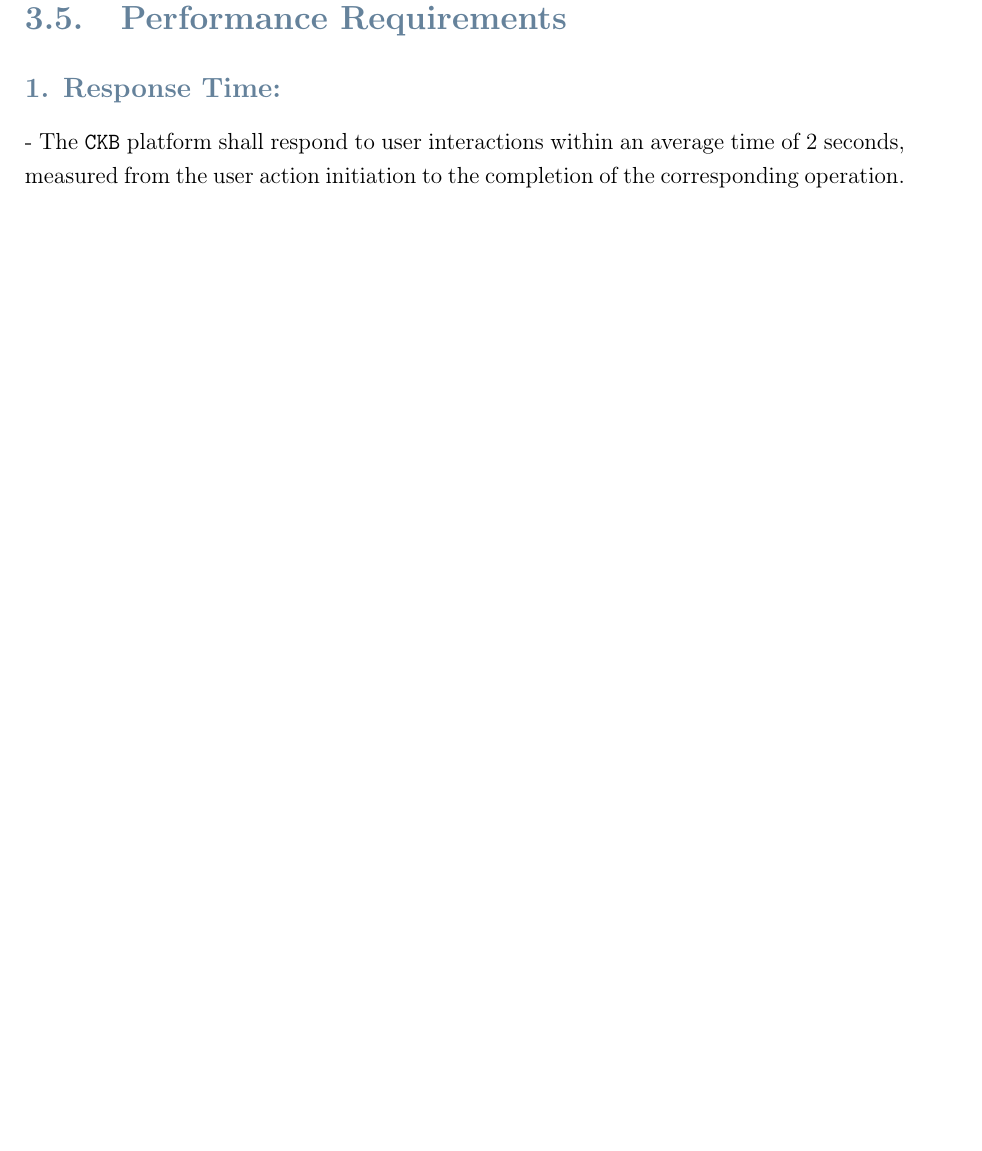
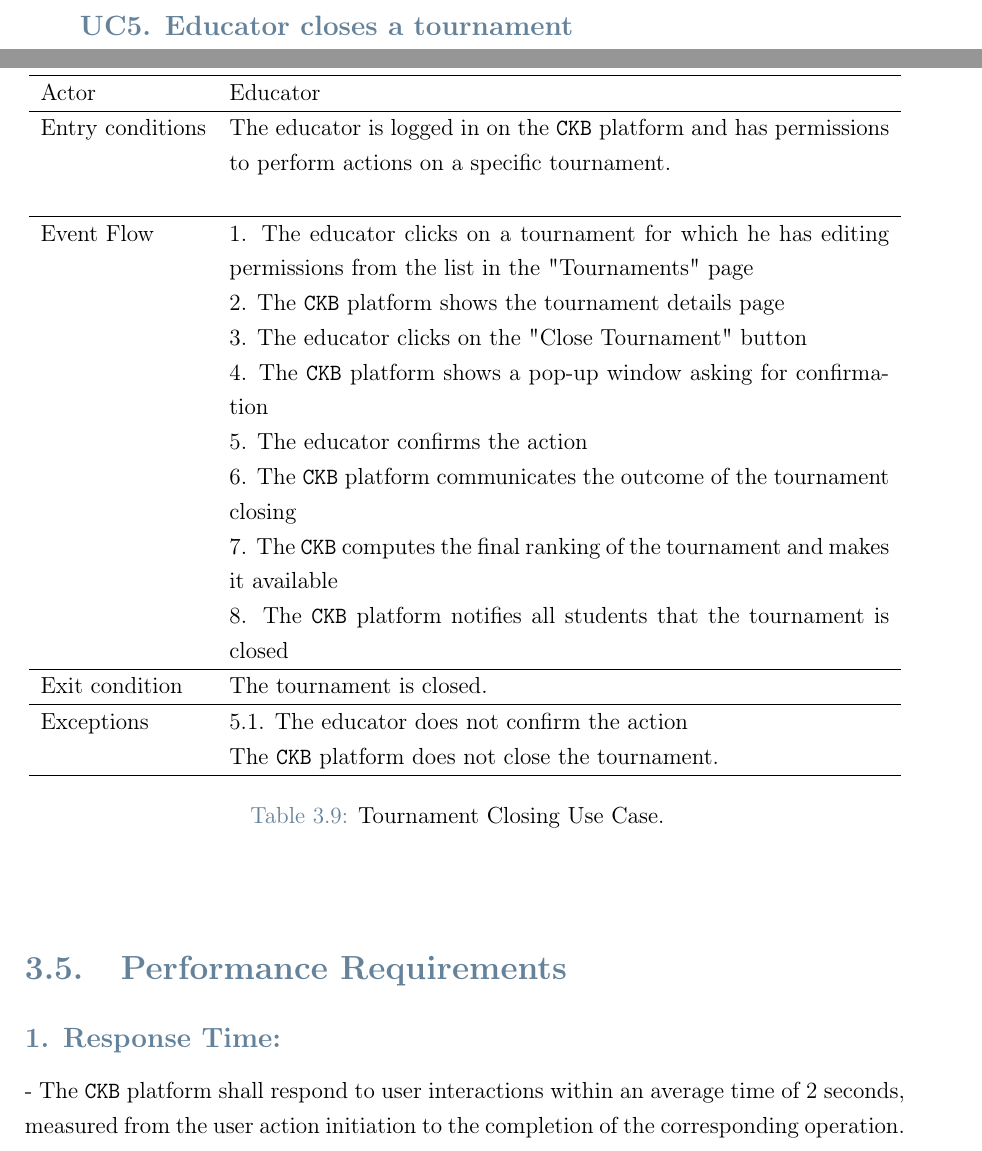
Before and after one commit to federico-zanca/SE2-RDD-ZancaCostantiniZhuge, a LaTeX thesis (RASD/LaTeX/RASD.tex, which reads RASD/LaTeX/Chapters/3_-_Specific_Requirements.tex): part of page 30 of 46 before the commit and two parts of pages 29 and 30 of 46 after it, the two joined at a grey line, cut at the place of the change, the shorter picture padded with empty space. Compiled offline with pdfLaTeX.

Commit message:
Add use case for tournament closing

```diff
--- a/RASD/LaTeX/Chapters/3_-_Specific_Requirements.tex
+++ b/RASD/LaTeX/Chapters/3_-_Specific_Requirements.tex
@@ -518,6 +518,47 @@ This comprehensive representation aims to capture the essential aspects of each
                 %\includegraphics[width=0.9\linewidth]{Images/SequenceDiagrams/tournament_creation}
    %             \caption{Tournament Creation Sequence Diagram}
 %                \label{fig: tournament creation_seq_diag}
+    %        \end{center}
+   %     \end{figure}
+    %    \end{comment}
+\end{center}
+
+
+\subsubsection*{UC\cuc . Educator closes a tournament}
+\begin{center}
+    \begin{longtable}{lp{0.75\linewidth}}
+        \hline
+        Actor            & Educator \\
+        \hline
+        Entry conditions & The educator is logged in on the \verb|CKB| platform and has permissions to perform actions on a specific tournament.\\                                                                                                               \\
+        \hline
+        Event Flow
+        & 1. The educator clicks on a tournament for which he has editing permissions from the list in the "Tournaments" page\\
+        & 2. The \verb|CKB| platform shows the tournament details page\\
+        & 3. The educator clicks on the "Close Tournament" button\\
+        & 4. The \verb|CKB| platform shows a pop-up window asking for confirmation\\
+        & 5. The educator confirms the action\\
+        & 6. The \verb|CKB| platform communicates the outcome of the tournament closing\\
+        & 7. The \verb|CKB| computes the final ranking of the tournament and makes it available\\
+        & 8. The \verb|CKB| platform notifies all students that the tournament is closed\\
+        \hline
+        Exit condition   & The tournament is closed.   \\
+        \hline
+        Exceptions
+        & 5.1. The educator does not confirm the action\\
+            & The \verb|CKB| platform does not close the tournament.  \\
+        \hline
+        \caption{Tournament Closing Use Case.}
+        \label{tab: tournament_closing_use_case}
+    \end{longtable}
+
+    %QUI SEQUENCE DIAGRAM
+    %\begin{comment}
+    %    \begin{figure} [H]
+    %        \begin{center}
+                %\includegraphics[width=0.9\linewidth]{Images/SequenceDiagrams/tournament_closing}
+   %             \caption{Tournament Closing Sequence Diagram}
+%                \label{fig: tournament_closing_seq_diag}
     %        \end{center}
    %     \end{figure}
     %    \end{comment}
```
Also changed, not shown: RASD/LaTeX/Chapters/3_-_Specific_Requirements.tex (2 more changed lines).
